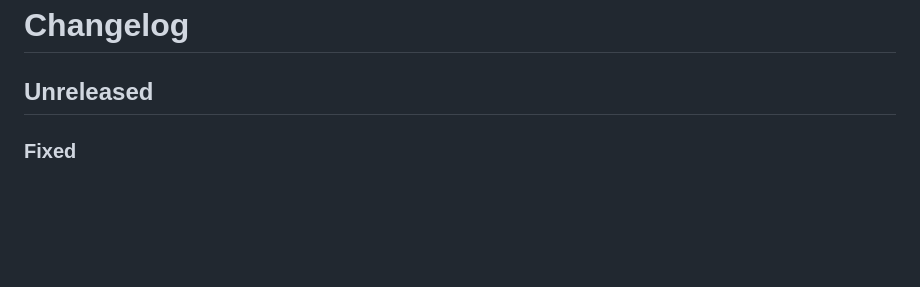
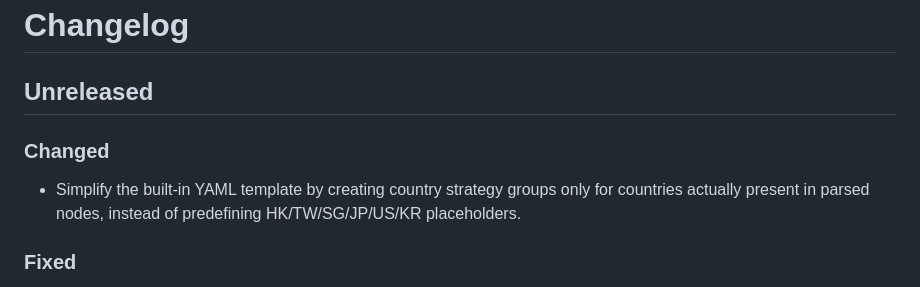
Before and after one commit to wwintj/clash-yaml-manager, a Markdown page: CHANGELOG.md, the part around the change. Drawn GitHub-style; blank space fills up the shorter version.

```diff
--- a/CHANGELOG.md
+++ b/CHANGELOG.md
@@ -1,6 +1,10 @@
 # Changelog
 
 ## Unreleased
+
+### Changed
+
+- Simplify the built-in YAML template by creating country strategy groups only for countries actually present in parsed nodes, instead of predefining HK/TW/SG/JP/US/KR placeholders.
 
 ### Fixed
 
```
Also changed, not shown: README.md (+2 -0 lines), docs/DEFAULT_YAML_COUNTRY_GROUPS.md (added, +78 -0 lines).
